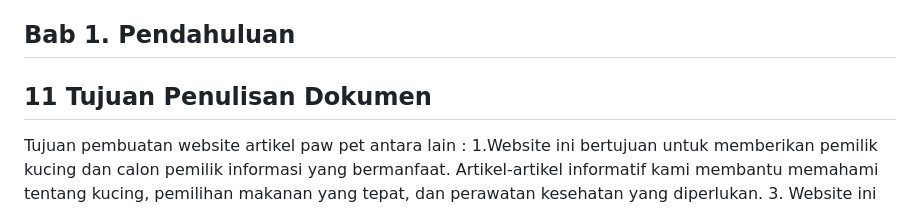
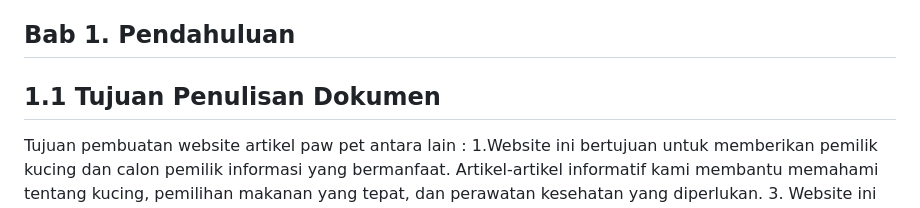
Before and after one commit to 22091397017MariaCahyaJayanti/Pemweb_Kel5_Web-Pawpet, a Markdown page: README.md, the part around one of its changes. GitHub-like rendering.

```diff
--- a/README.md
+++ b/README.md
@@ -82,7 +82,7 @@ Name	Date	Reason For Changes	Version
 ## Bab 1. Pendahuluan
 
 
-## 11 Tujuan Penulisan Dokumen
+## 1.1 Tujuan Penulisan Dokumen
 Tujuan pembuatan website artikel paw pet  antara lain :
 1.Website ini bertujuan untuk memberikan pemilik kucing dan calon pemilik informasi yang bermanfaat. Artikel-artikel informatif kami membantu memahami tentang  kucing, pemilihan makanan yang tepat, dan perawatan kesehatan yang diperlukan.
 3. Website ini bertujuan untuk memberikan edukasi kepada pemilik kucing. Artikel-artikel kami mengulas perilaku, kebutuhan, dan kesejahteraan kucing, meningkatkan pemahaman tentang perawatan yang tepat.
```
Also changed, not shown: other parts of README.md (+2 -2 lines).
